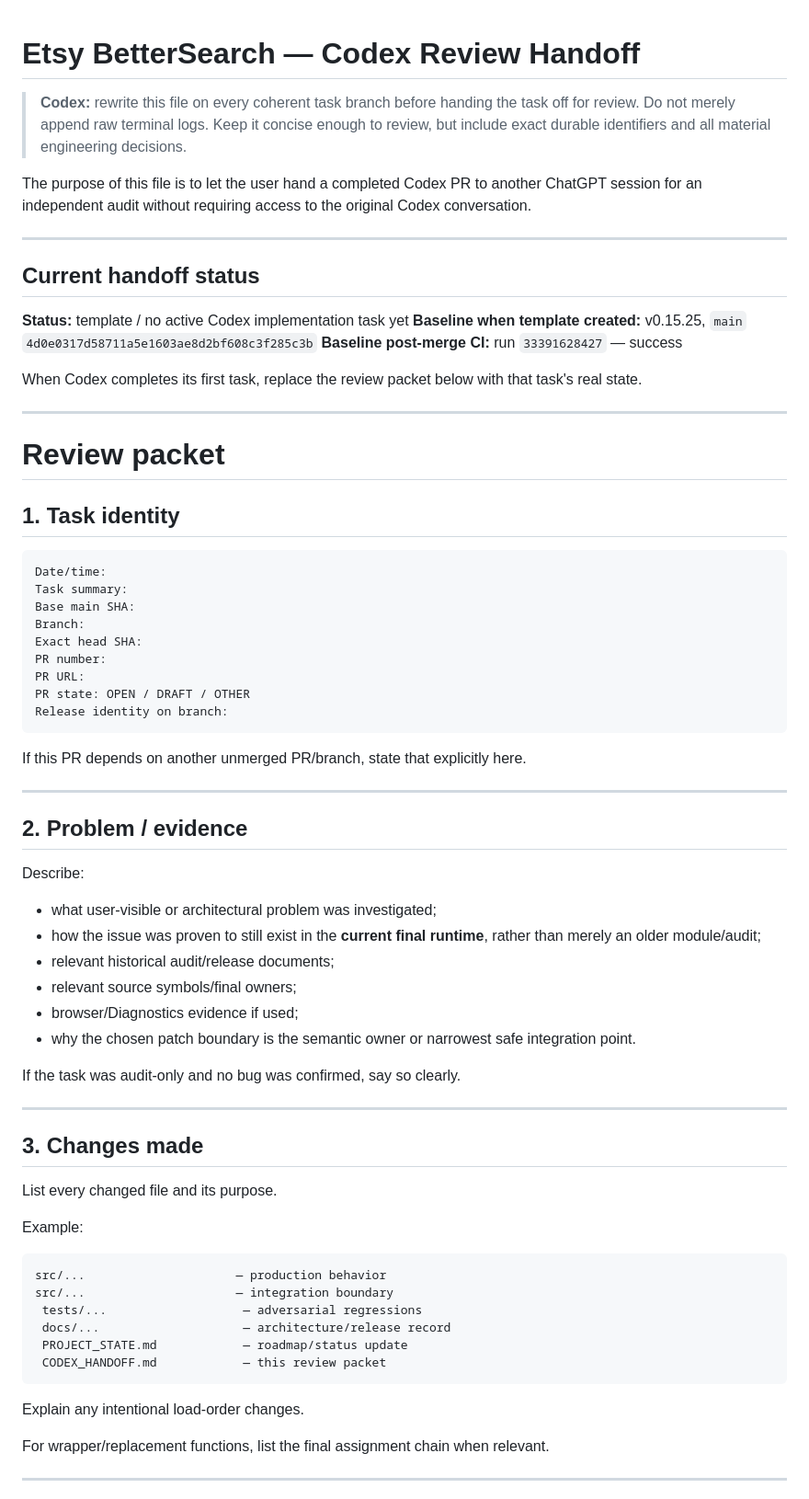
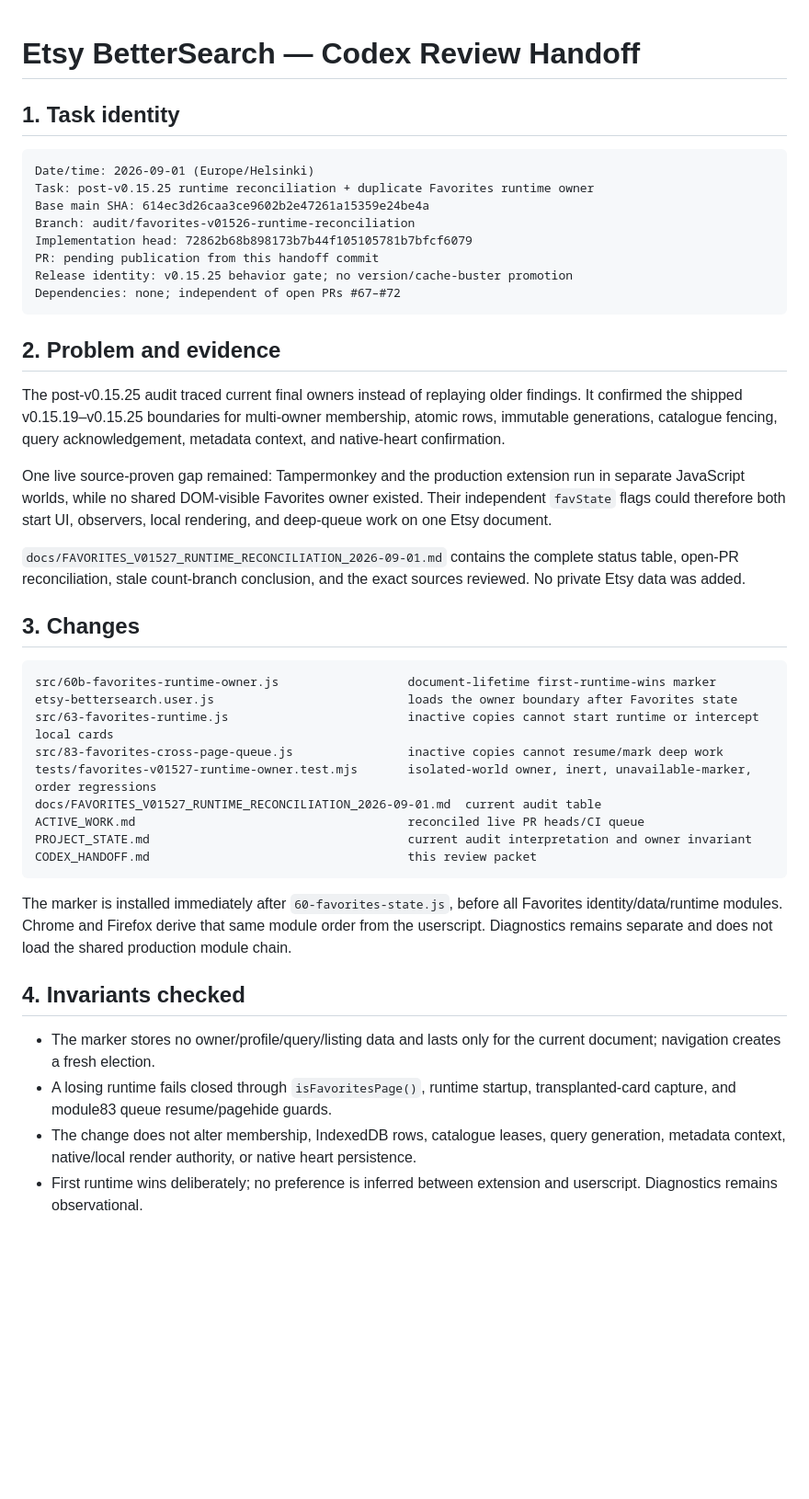
Before and after one commit to juliekeygen-netizen/Etsy-BetterSearch-Tampermonkey, a Markdown page: CODEX_HANDOFF.md, the part around one of its changes. Shown at 92% size. Drawn GitHub-style; blank space fills up the shorter version.

Commit message:
docs: hand off runtime owner behavior gate

````diff
--- a/CODEX_HANDOFF.md
+++ b/CODEX_HANDOFF.md
@@ -1,74 +1,62 @@
 # Etsy BetterSearch — Codex Review Handoff
-
-> **Codex:** rewrite this file on every coherent task branch before handing the task off for review. Do not merely append raw terminal logs. Keep it concise enough to review, but include exact durable identifiers and all material engineering decisions.
-
-The purpose of this file is to let the user hand a completed Codex PR to another ChatGPT session for an independent audit without requiring access to the original Codex conversation.
-
----
-
-## Current handoff status
-
-**Status:** template / no active Codex implementation task yet
-**Baseline when template created:** v0.15.25, `main` `4d0e0317d58711a5e1603ae8d2bf608c3f285c3b`
-**Baseline post-merge CI:** run `33391628427` — success
-
-When Codex completes its first task, replace the review packet below with that task's real state.
-
----
-
-# Review packet
 
 ## 1. Task identity
 
 ```text
-Date/time:
-Task summary:
-Base main SHA:
-Branch:
-Exact head SHA:
-PR number:
-PR URL:
-PR state: OPEN / DRAFT / OTHER
-Release identity on branch:
+Date/time: 2026-09-01 (Europe/Helsinki)
+Task: post-v0.15.25 runtime reconciliation + duplicate Favorites runtime owner
+Base main SHA: 614ec3d26caa3ce9602b2e47261a15359e24be4a
+Branch: audit/favorites-v01526-runtime-reconciliation
+Implementation head: 72862b68b898173b7b44f105105781b7bfcf6079
+PR: pending publication from this handoff commit
+Release identity: v0.15.25 behavior gate; no version/cache-buster promotion
+Dependencies: none; independent of open PRs #67–#72
 ```
 
-If this PR depends on another unmerged PR/branch, state that explicitly here.
+## 2. Problem and evidence
 
----
+The post-v0.15.25 audit traced current final owners instead of replaying older
+findings. It confirmed the shipped v0.15.19–v0.15.25 boundaries for
+multi-owner membership, atomic rows, immutable generations, catalogue fencing,
+query acknowledgement, metadata context, and native-heart confirmation.
 
-## 2. Problem / evidence
+One live source-proven gap remained: Tampermonkey and the production extension
+run in separate JavaScript worlds, while no shared DOM-visible Favorites owner
+existed. Their independent `favState` flags could therefore both start UI,
+observers, local rendering, and deep-queue work on one Etsy document.
 
-Describe:
+`docs/FAVORITES_V01527_RUNTIME_RECONCILIATION_2026-09-01.md` contains the
+complete status table, open-PR reconciliation, stale count-branch conclusion,
+and the exact sources reviewed. No private Etsy data was added.
 
-- what user-visible or architectural problem was investigated;
-- how the issue was proven to still exist in the **current final runtime**, rather than merely an older module/audit;
-- relevant historical audit/release documents;
-- relevant source symbols/final owners;
-- browser/Diagnostics evidence if used;
-- why the chosen patch boundary is the semantic owner or narrowest safe integration point.
-
-If the task was audit-only and no bug was confirmed, say so clearly.
-
----
-
-## 3. Changes made
-
-List every changed file and its purpose.
-
-Example:
+## 3. Changes
 
 ```text
-src/...                     — production behavior
-src/...                     — integration boundary
- tests/...                   — adversarial regressions
- docs/...                    — architecture/release record
- PROJECT_STATE.md            — roadmap/status update
- CODEX_HANDOFF.md            — this review packet
+src/60b-favorites-runtime-owner.js                  document-lifetime first-runtime-wins marker
+etsy-bettersearch.user.js                           loads the owner boundary after Favorites state
+src/63-favorites-runtime.js                         inactive copies cannot start runtime or intercept local cards
+src/83-favorites-cross-page-queue.js                inactive copies cannot resume/mark deep work
+tests/favorites-v01527-runtime-owner.test.mjs       isolated-world owner, inert, unavailable-marker, order regressions
+docs/FAVORITES_V01527_RUNTIME_RECONCILIATION_2026-09-01.md  current audit table
+ACTIVE_WORK.md                                      reconciled live PR heads/CI queue
+PROJECT_STATE.md                                    current audit interpretation and owner invariant
+CODEX_HANDOFF.md                                    this review packet
 ```
 
-Explain any intentional load-order changes.
+The marker is installed immediately after `60-favorites-state.js`, before all
+Favorites identity/data/runtime modules. Chrome and Firefox derive that same
+module order from the userscript. Diagnostics remains separate and does not
+load the shared production module chain.
 
-For wrapper/replacement functions, list the final assignment chain when relevant.
+## 4. Invariants checked
 
----
+- The marker stores no owner/profile/query/listing data and lasts only for the
+  current document; navigation creates a fresh election.
+- A losing runtime fails closed through `isFavoritesPage()`, runtime startup,
+  transplanted-card capture, and module83 queue resume/pagehide guards.
+- The change does not alter membership, IndexedDB rows, catalogue leases,
+  query generation, metadata context, native/local render authority, or native
+  heart persistence.
+- First runtime wins deliberately; no preference is inferred between extension
+  and userscript. Diagnostics remains observational.
 
````
Also changed, not shown: other parts of CODEX_HANDOFF.md (+46 -181 lines).
